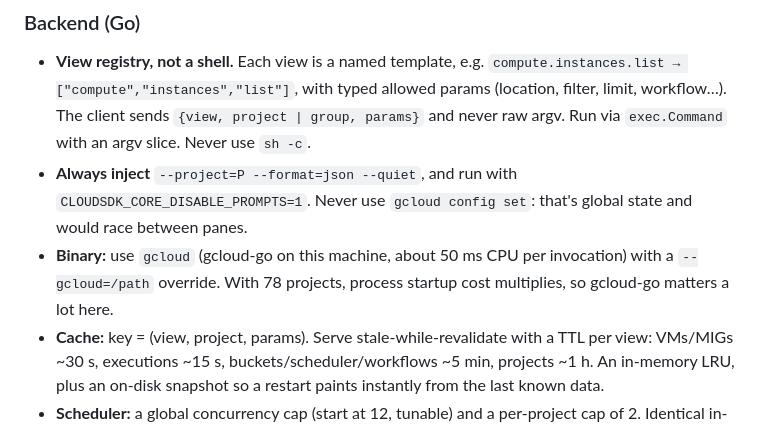
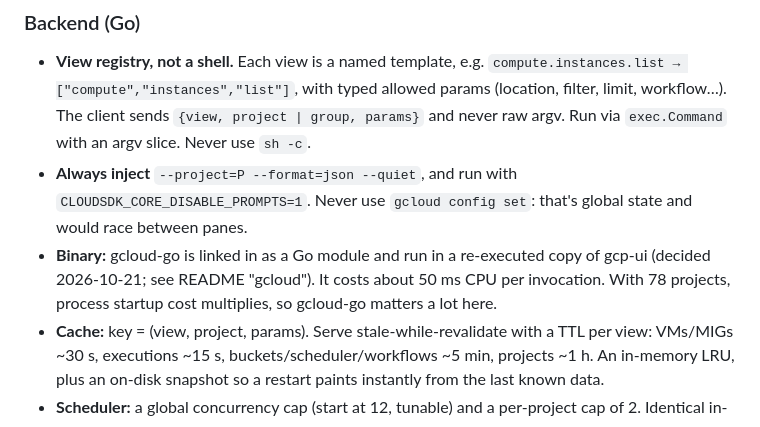
Before and after one commit to flyingobsidian/gcp-ui, a Markdown page: PLAN.md, the part around the change. Drawn GitHub-style.

```diff
--- a/PLAN.md
+++ b/PLAN.md
@@ -67,9 +67,10 @@ printed URL.
 - **Always inject** `--project=P --format=json --quiet`, and run with
   `CLOUDSDK_CORE_DISABLE_PROMPTS=1`. Never use `gcloud config set`: that's
   global state and would race between panes.
-- **Binary:** use `gcloud` (gcloud-go on this machine, about 50 ms CPU per
-  invocation) with a `--gcloud=/path` override. With 78 projects, process
-  startup cost multiplies, so gcloud-go matters a lot here.
+- **Binary:** gcloud-go is linked in as a Go module and run in a re-executed
+  copy of gcp-ui (decided 2026-10-21; see README "gcloud"). It costs about
+  50 ms CPU per invocation. With 78 projects, process startup cost multiplies,
+  so gcloud-go matters a lot here.
 - **Cache:** key = (view, project, params). Serve stale-while-revalidate with a
   TTL per view: VMs/MIGs ~30 s, executions ~15 s, buckets/scheduler/workflows
   ~5 min, projects ~1 h. An in-memory LRU, plus an on-disk snapshot so a restart
```
Also changed, not shown: README.md (+23 -1 lines).
